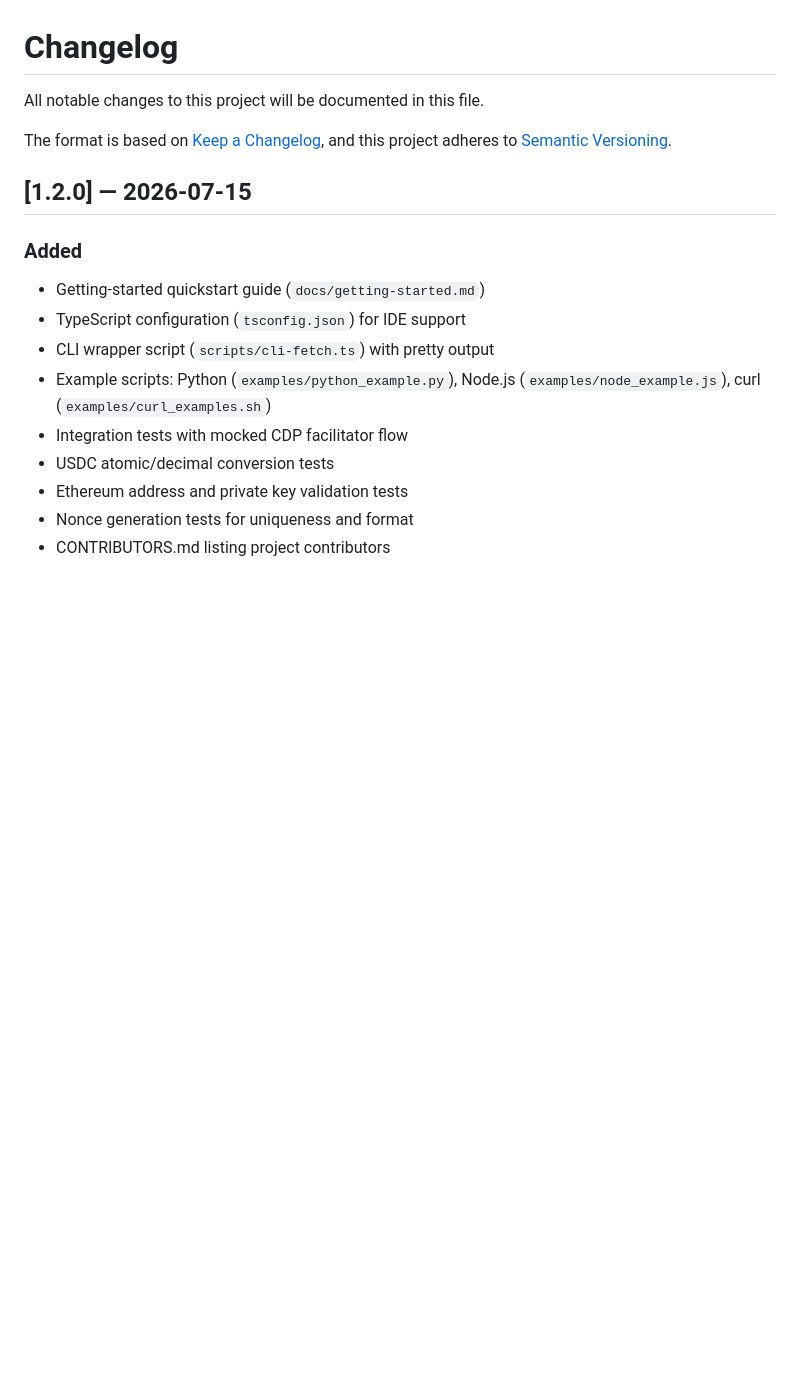
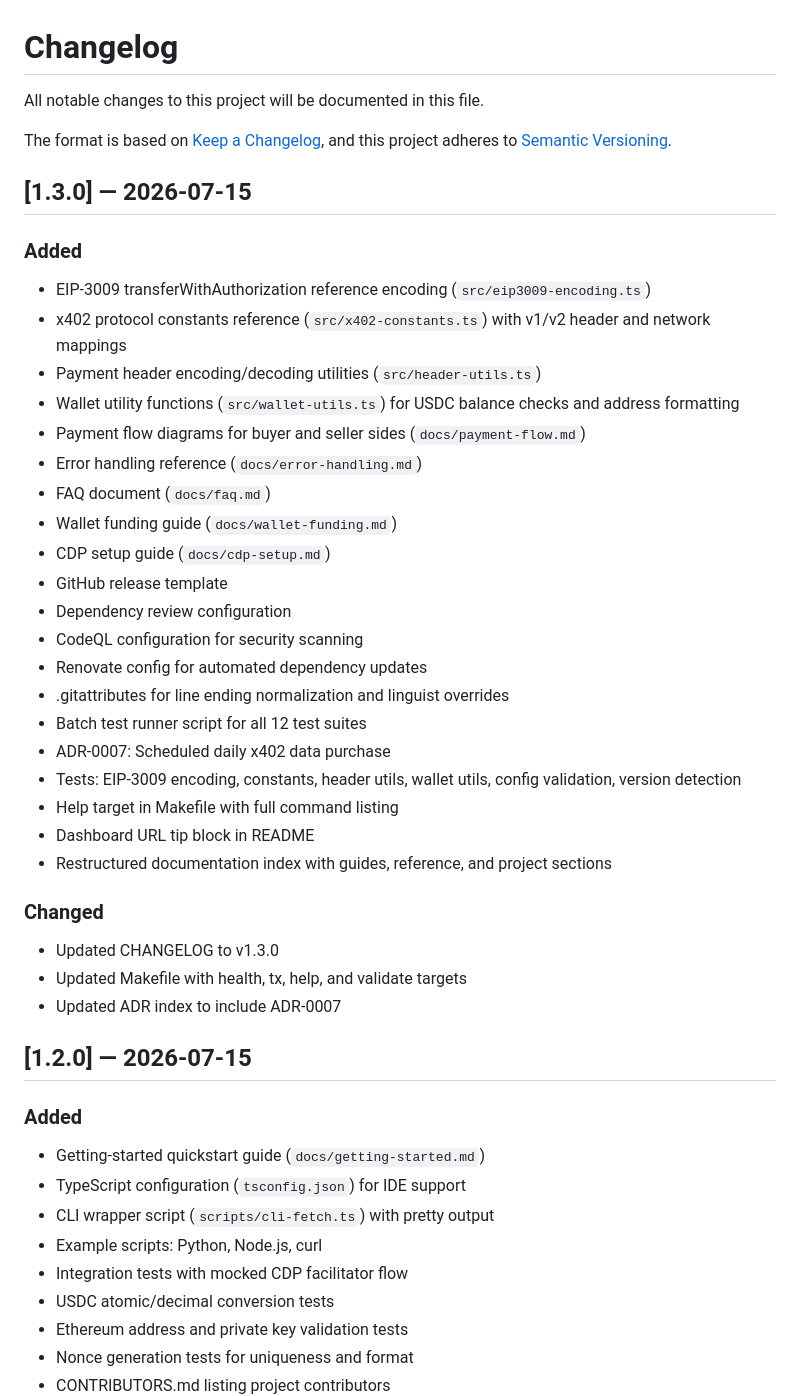
Before and after one commit to yummok/x402-agent, a Markdown page: CHANGELOG.md, the part around one of its changes. Drawn GitHub-style; blank space fills up the shorter version.

```diff
--- a/CHANGELOG.md
+++ b/CHANGELOG.md
@@ -5,13 +5,42 @@ All notable changes to this project will be documented in this file.
 The format is based on [Keep a Changelog](https://keepachangelog.com/en/1.1.0/),
 and this project adheres to [Semantic Versioning](https://semver.org/spec/v2.0.0.html).
 
+## [1.3.0] — 2026-07-15
+
+### Added
+- EIP-3009 transferWithAuthorization reference encoding (`src/eip3009-encoding.ts`)
+- x402 protocol constants reference (`src/x402-constants.ts`) with v1/v2 header and network mappings
+- Payment header encoding/decoding utilities (`src/header-utils.ts`)
+- Wallet utility functions (`src/wallet-utils.ts`) for USDC balance checks and address formatting
+- Payment flow diagrams for buyer and seller sides (`docs/payment-flow.md`)
+- Error handling reference (`docs/error-handling.md`)
+- FAQ document (`docs/faq.md`)
+- Wallet funding guide (`docs/wallet-funding.md`)
+- CDP setup guide (`docs/cdp-setup.md`)
+- GitHub release template
+- Dependency review configuration
+- CodeQL configuration for security scanning
+- Renovate config for automated dependency updates
+- .gitattributes for line ending normalization and linguist overrides
+- Batch test runner script for all 12 test suites
+- ADR-0007: Scheduled daily x402 data purchase
+- Tests: EIP-3009 encoding, constants, header utils, wallet utils, config validation, version detection
+- Help target in Makefile with full command listing
+- Dashboard URL tip block in README
+- Restructured documentation index with guides, reference, and project sections
+
+### Changed
+- Updated CHANGELOG to v1.3.0
+- Updated Makefile with health, tx, help, and validate targets
+- Updated ADR index to include ADR-0007
+
 ## [1.2.0] — 2026-07-15
 
 ### Added
 - Getting-started quickstart guide (`docs/getting-started.md`)
 - TypeScript configuration (`tsconfig.json`) for IDE support
 - CLI wrapper script (`scripts/cli-fetch.ts`) with pretty output
-- Example scripts: Python (`examples/python_example.py`), Node.js (`examples/node_example.js`), curl (`examples/curl_examples.sh`)
+- Example scripts: Python, Node.js, curl
 - Integration tests with mocked CDP facilitator flow
 - USDC atomic/decimal conversion tests
 - Ethereum address and private key validation tests
```
Also changed, not shown: other parts of CHANGELOG.md (+12 -36 lines).
